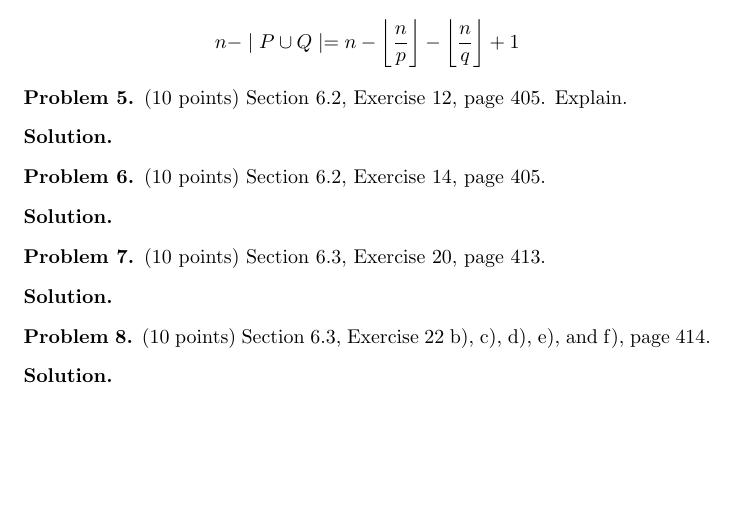
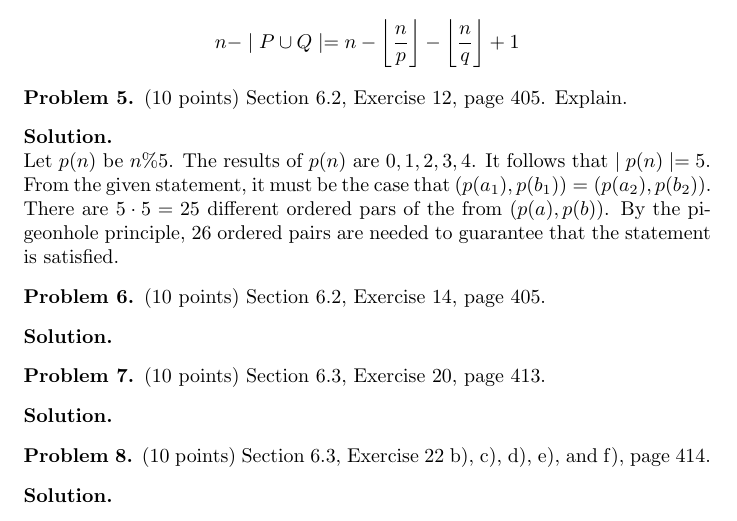
Before and after one commit to JosephMart/CSCE222, a LaTeX problem sheet (HW07/martinsen-joseph-hw7.tex): part of page 4 of 4, cut so that both start at the same text, the shorter picture padded with empty space. Compiled offline with pdfLaTeX.

Commit message:
7.5 done

```diff
--- a/HW07/martinsen-joseph-hw7.tex
+++ b/HW07/martinsen-joseph-hw7.tex
@@ -158,7 +158,8 @@ $$ n - \mid P \cup Q \mid = n - \floor*{\dfrac{n}{p}} - \floor*{\dfrac{n}{q}} +
 \begin{problem} (10 points)
 Section 6.2, Exercise 12, page 405.  Explain.
 \end{problem}
-\begin{solution}
+\begin{solution} \ \\
+Let $p(n)$ be $n \% 5$. The results of $p(n)$ are $0,1,2,3,4$. It follows that $\mid p(n) \mid = 5$. From the given statement, it must be the case that $(p(a_1),p(b_1)) = (p(a_2),p(b_2))$. There are $5\cdot 5 = 25$ different ordered pars of the from $(p(a),p(b))$. By the pigeonhole principle, 26 ordered pairs are needed to guarantee that the statement is satisfied.
 \end{solution}
 
 \begin{problem} (10 points)
```
Also changed, not shown: HW07/martinsen-joseph-hw7.pdf.
